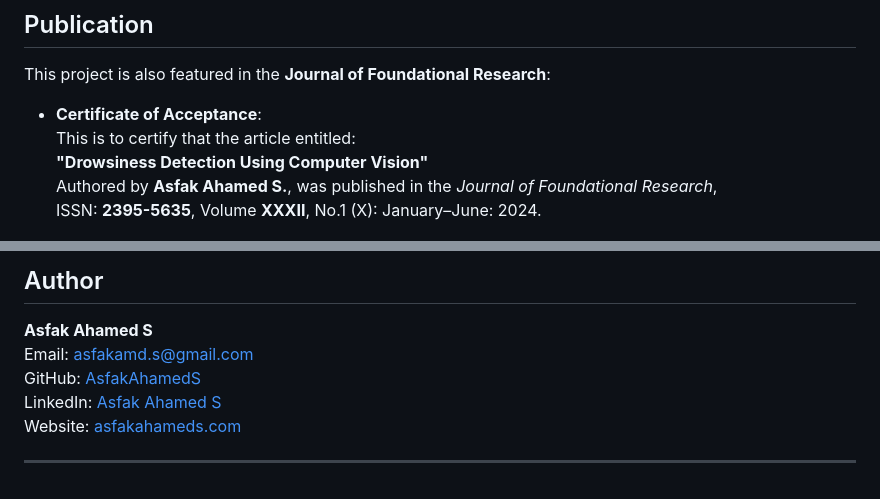
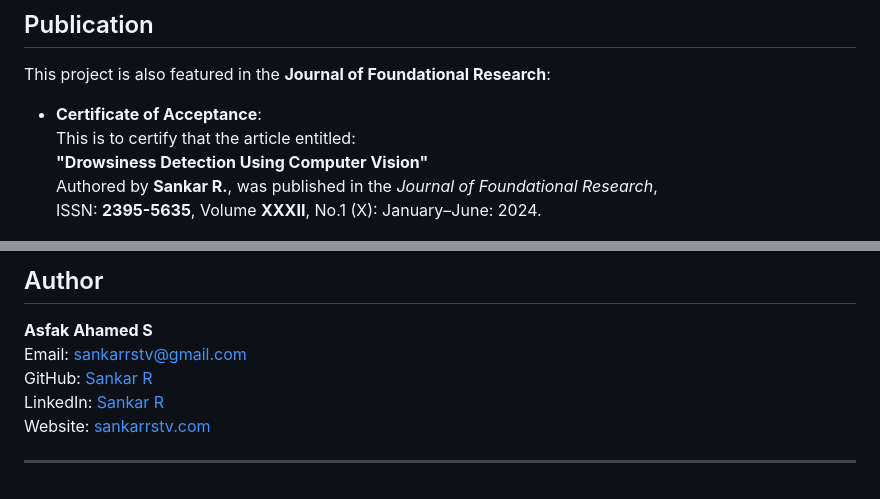
Before and after one commit to SankarRstv/DrowsinessDetectionProject, a Markdown page: README.md, 2 parts joined by grey strips. Drawn GitHub-style.

```diff
--- a/README.md
+++ b/README.md
@@ -67,7 +67,7 @@ This project is also featured in the **Journal of Foundational Research**:
 - **Certificate of Acceptance**:
   This is to certify that the article entitled:
   **"Drowsiness Detection Using Computer Vision"**
-  Authored by **Asfak Ahamed S.**, was published in the *Journal of Foundational Research*,
+  Authored by **Sankar R.**, was published in the *Journal of Foundational Research*,
   ISSN: **2395-5635**, Volume **XXXII**, No.1 (X): January–June: 2024.
 
 ![Certificate of Acceptance](assets/certificate-1.png)
@@ -75,9 +75,9 @@ This project is also featured in the **Journal of Foundational Research**:
 ## Author
 
 **Asfak Ahamed S**
-Email: [asfakamd.s@gmail.com](mailto:asfakamd.s@gmail.com)
-GitHub: [AsfakAhamedS](https://github.com/AsfakAhamedS)
-LinkedIn: [Asfak Ahamed S](https://www.linkedin.com/in/asfak-ahamed)
-Website: [asfakahameds.com](https://asfakahameds.github.io/Asfak-Ahamed-S-Portfolio/)
+Email: [sankarrstv@gmail.com](mailto:sankarrstv@gmail.com)
+GitHub: [Sankar R](https://github.com/SankarRstv)
+LinkedIn: [Sankar R](https://www.linkedin.com/in/sankarrstv)
+Website: [sankarrstv.com](https://sankarrstv.github.io/SankarRstv-Portfolio/)
 
 ---
```
